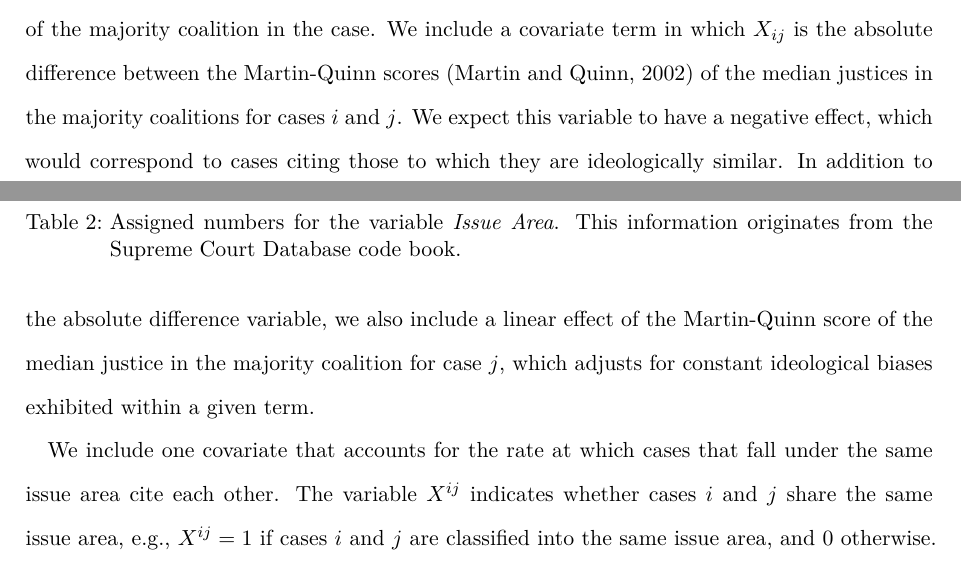
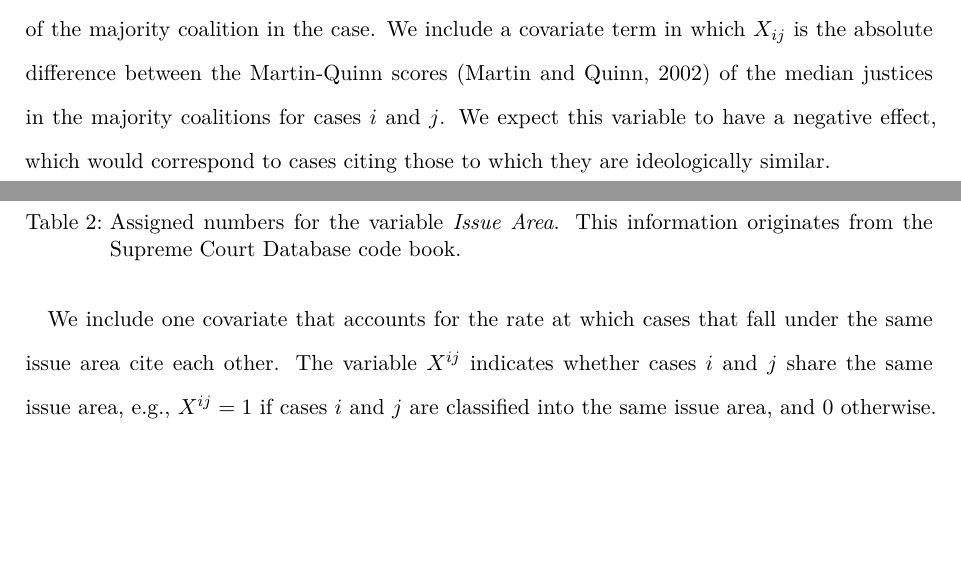
Before and after one commit to desmarais-lab/Supreme_Court_Citation_Network, a LaTeX paper (Tex/paper.tex): two parts of pages 21 and 22 of 43, joined at a grey line, cut so that both start at the same text, the shorter picture padded with empty space. Compiled offline with pdfLaTeX.

Commit message:
revising covariate terms

```diff
--- a/Tex/paper.tex
+++ b/Tex/paper.tex
@@ -268,7 +268,7 @@ The c-ERGM we estimate includes two classes of terms---one that captures the eff
 Covariate effects are accounted for in the c-ERGM via the term that is used to specify the effect of covariates in other ERGM family models, as
 $$h_{covariate}(C_t,C_{<t},X) =  \sum_{ij} C_{ij,t}X_{ij}.$$ Since $C_{ij,t}$ is a binary indicator of whether case $i$ cites case $j$, $h_{covariate}$ amounts to the sum of covariate values among directed dyads for which we observed a citation. The dyadic interpretation of the coefficient attributed to this term is the change in the log odds of a tie from $i$ to $j$ given a one-unit increase in $X_{ij}$ (i.e., exactly the interpretation of the effect of a covariate in logistic regression). We include several exogenous covariates based on this standard formulation.
 
-The first covariate we incorporate into the model accounts for the degree to which cases cite those that are similar in terms of the ideological positions of the justices who supported the decision. We account for this effect following \citet{spriggs2001explaining}, who find that cases are more likely to be overruled when the Court is ideologically distant from the median justice in the majority coalition that decided the case. \citet{clark2010locating} estimates a latent coordinate model of Supreme Court opinions based on the network of case-to-case citations. They find that the majority opinion falls at the ideal point of the median member of the majority coalition in the case. We include a covariate term in which $X_{ij}$ is the absolute difference between the Martin-Quinn scores \citep{martin2002dynamic} of the median justices in the majority coalitions for cases $i$ and $j$. We expect this variable to have a negative effect, which would correspond to cases citing those to which they are ideologically similar. In addition to the absolute difference variable, we also include a linear effect of the Martin-Quinn score of the median justice in the majority coalition for case $j$, which adjusts for constant ideological biases exhibited within a given term. %WE COULD USE THIS DATASET AS A SECOND APPLICATION
+The first covariate we incorporate into the model accounts for the degree to which cases cite those that are similar in terms of the ideological positions of the justices who supported the decision. We account for this effect following \citet{spriggs2001explaining}, who find that cases are more likely to be overruled when the Court is ideologically distant from the median justice in the majority coalition that decided the case. \citet{clark2010locating} estimates a latent coordinate model of Supreme Court opinions based on the network of case-to-case citations. They find that the majority opinion falls at the ideal point of the median member of the majority coalition in the case. We include a covariate term in which $X_{ij}$ is the absolute difference between the Martin-Quinn scores \citep{martin2002dynamic} of the median justices in the majority coalitions for cases $i$ and $j$. We expect this variable to have a negative effect, which would correspond to cases citing those to which they are ideologically similar. %WE COULD USE THIS DATASET AS A SECOND APPLICATION
 
 
 %We include three sets of dummy variables that account for the issue areas of cases. In the first set of dummy variables---sender intercepts---the variable $X^{ij}$ indicates the issue area of the sending case ($i$) (e.g., for the Criminal Procedure indicator, $X_{ij} = 1$ if case $i$ is a criminal procedure case, and $0$ otherwise). The second set of dummy variables represent receiver issue area intercepts in which $X^{ij}$ indicates the issue of the receiver case. The third set of dummy variables account for the rate of citation within each issue area and between each combination of issue areas.  There is a separate dummy variable for each directed pair of issue areas. For example the A$\rightarrow$B dummy variable $X_{ij} = 1$ if case $i$ is issue area A and case $j$ is issue area B, and 0 otherwise. Note that, given the high dimension of these dummy variables, we omit one each of the sender and recipient indicators, and 28 of the 196 mixing rate indicators. Unfortunately, this leaves these indicators largely uninterpretable, but these variables are nonetheless important to absorb variation in citations that is attributable to the legal domains of two cases in a dyad. The Issue area data comes from the Supreme Court Database (SCDB) \citep{spaeth2014supreme}. We include these variables because \citet{cross2010determinants} finds that the number of citations to Supreme Court opinions depends heavily on the issue area of the case. Table \ref{issue_area_coding} reports the issue areas covered in our data.
```
